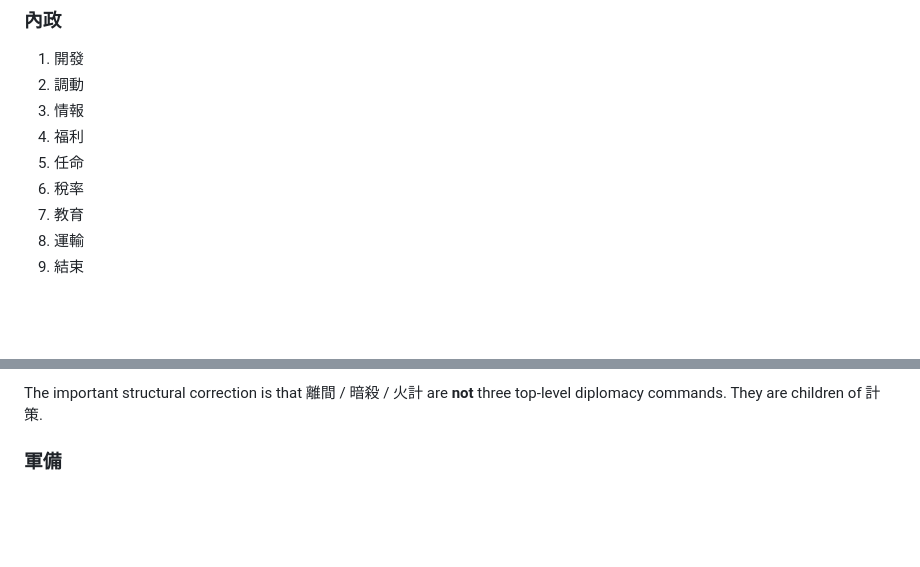
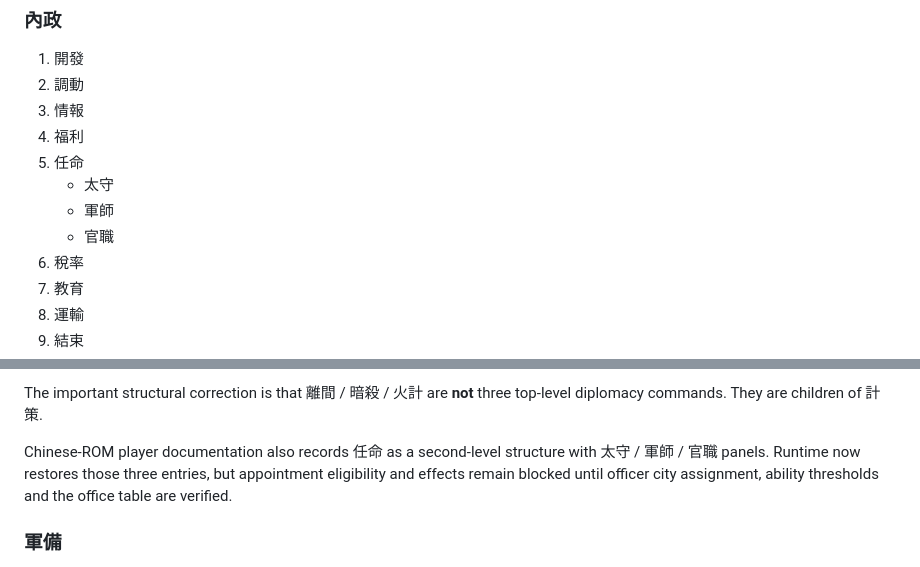
Before and after one commit to rushairer/fenghuo-heroes, a Markdown page: docs/INSPECTION_COMMAND_PARITY_V1.md, 2 parts joined by grey strips. Drawn GitHub-style; blank space fills up the shorter version.

Commit message:
docs: record appointment submenu evidence

```diff
--- a/docs/INSPECTION_COMMAND_PARITY_V1.md
+++ b/docs/INSPECTION_COMMAND_PARITY_V1.md
@@ -28,6 +28,9 @@ Chinese-ROM cross-checks:
 3. 情報
 4. 福利
 5. 任命
+   - 太守
+   - 軍師
+   - 官職
 6. 稅率
 7. 教育
 8. 運輸
@@ -47,6 +50,12 @@ Chinese-ROM cross-checks:
 
 The important structural correction is that 離間 / 暗殺 / 火計 are **not** three
 top-level diplomacy commands. They are children of 計策.
+
+
+Chinese-ROM player documentation also records 任命 as a second-level structure with
+太守 / 軍師 / 官職 panels. Runtime now restores those three entries, but appointment
+eligibility and effects remain blocked until officer city assignment, ability
+thresholds and the office table are verified.
 
 ### 軍備
 
```
